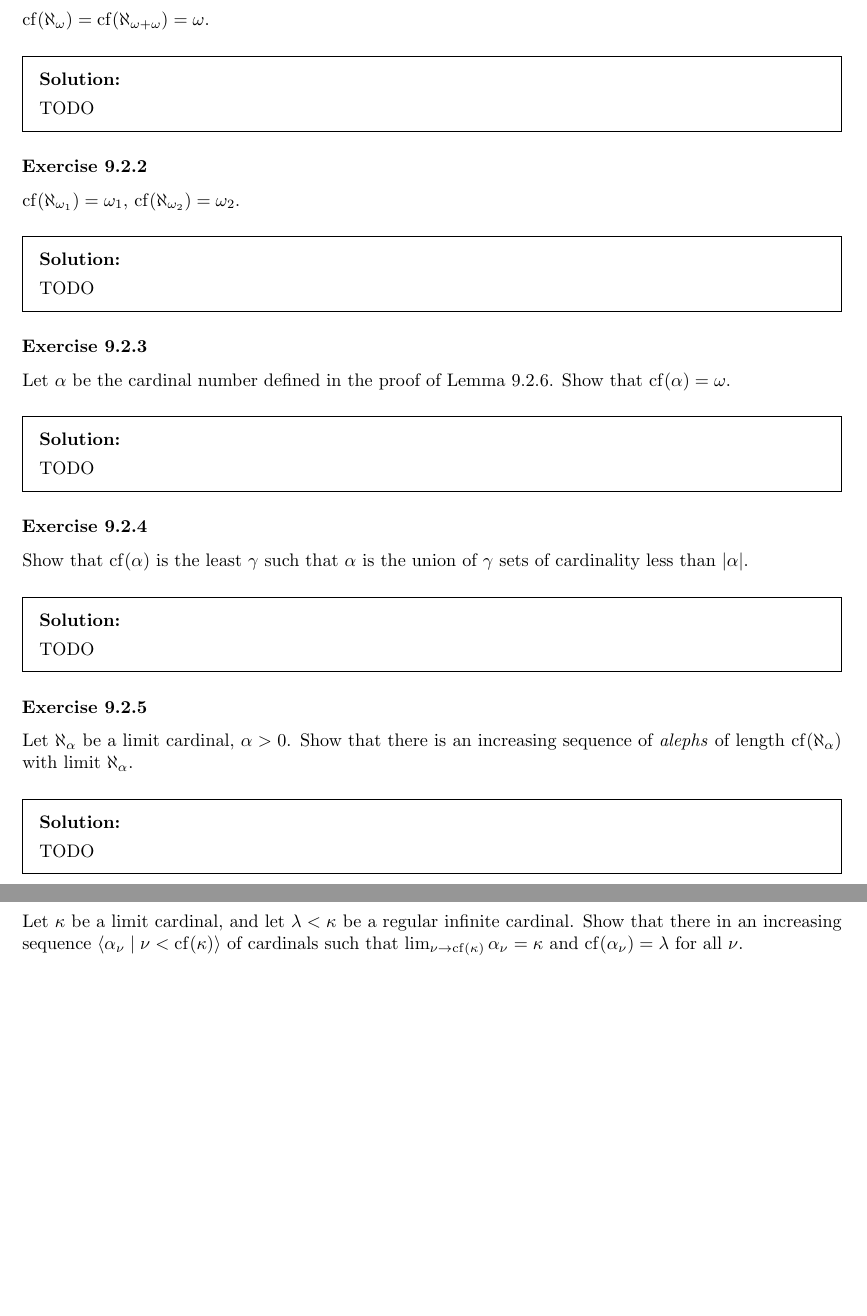
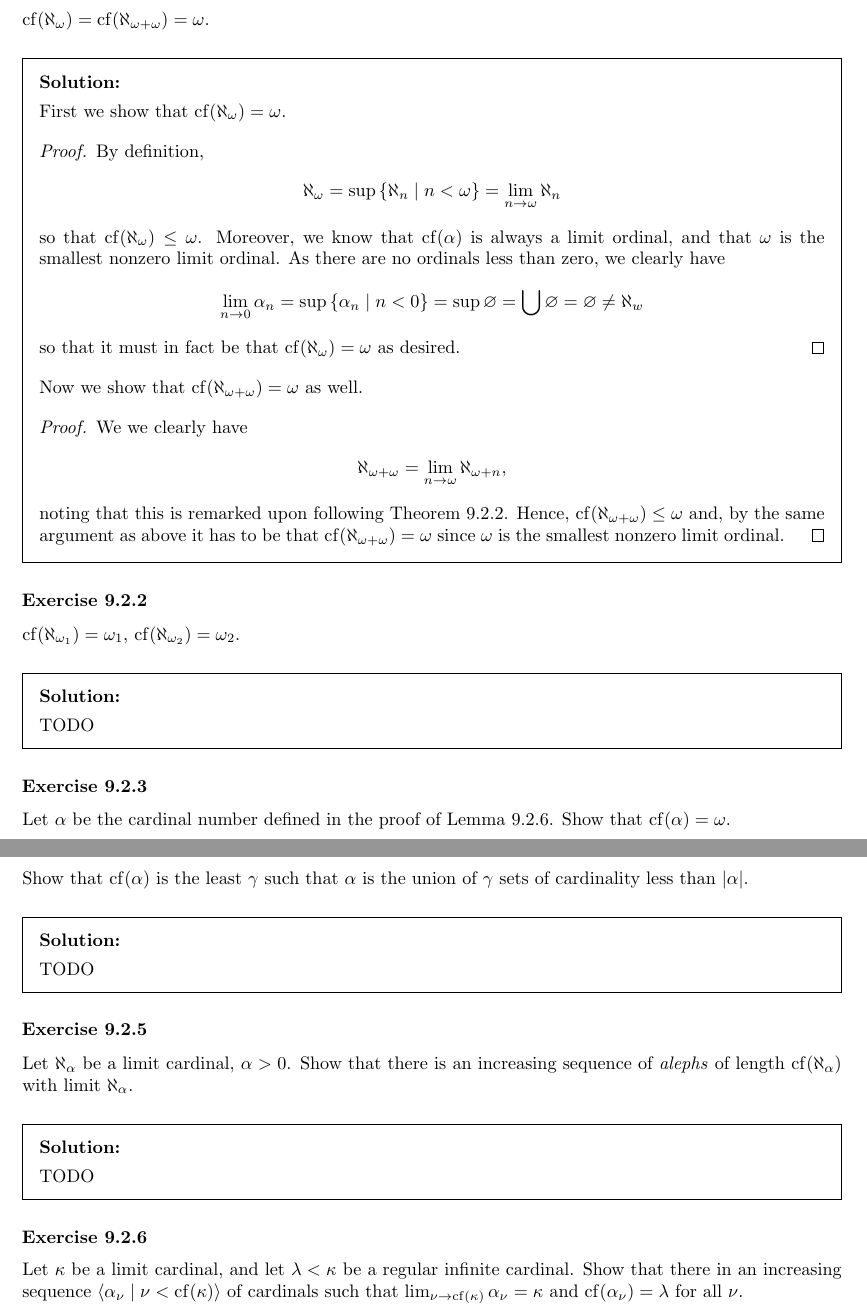
Before and after one commit to kyp44/IntroToSetTheory, a LaTeX problem sheet (solutions.tex, which reads sections/sec_9_2.tex): two parts of pages 137 and 138 of 138, joined at a grey line, cut so that both start at the same text, the shorter picture padded with empty space. Compiled offline with pdfLaTeX.

Commit message:
Transfer. Completes Exercise 9.2.1.

```diff
--- a/sections/sec_9_2.tex
+++ b/sections/sec_9_2.tex
@@ -6,7 +6,30 @@
     $\cofin{\al_\w} = \cofin{\al_{\w + \w}} = \w$.
 }
 \sol{
-    TODO
+    First we show that $\cofin{\al_\w} = \w$.
+    \qproof{
+        By definition,
+        \gath{
+            \al_\w = \sup\braces{\al_n \where n < \w} = \lim_{n \to \w} \al_n
+        }
+        so that $\cofin{\al_\w} \leq \w$.
+        Moreover, we know that $\cofin{\a}$ is always a limit ordinal, and that $\w$ is the smallest nonzero limit ordinal.
+        As there are no ordinals less than zero, we clearly have
+        \gath{
+            \lim_{n \to 0} \a_n = \sup \braces{\a_n \where n < 0} = \sup \es = \bigcup \es = \es \neq \al_w
+        }
+        so that it must in fact be that $\cofin{\al_\w} = \w$ as desired.
+    }
+
+    Now we show that $\cofin{\al_{\w + \w}} = \w$ as well.
+    \qproof{
+        We we clearly have
+        \gath{
+            \al_{\w + \w} = \lim_{n \to \w} \al_{\w + n},
+        }
+        noting that this is remarked upon following Theorem~9.2.2.
+        Hence, $\cofin{\al_{\w + \w}} \leq \w$ and, by the same argument as above it has to be that $\cofin{\al_{\w + \w}} = \w$ since $\w$ is the smallest nonzero limit ordinal.
+    }
 }
 
 \exercise{2}{
```
